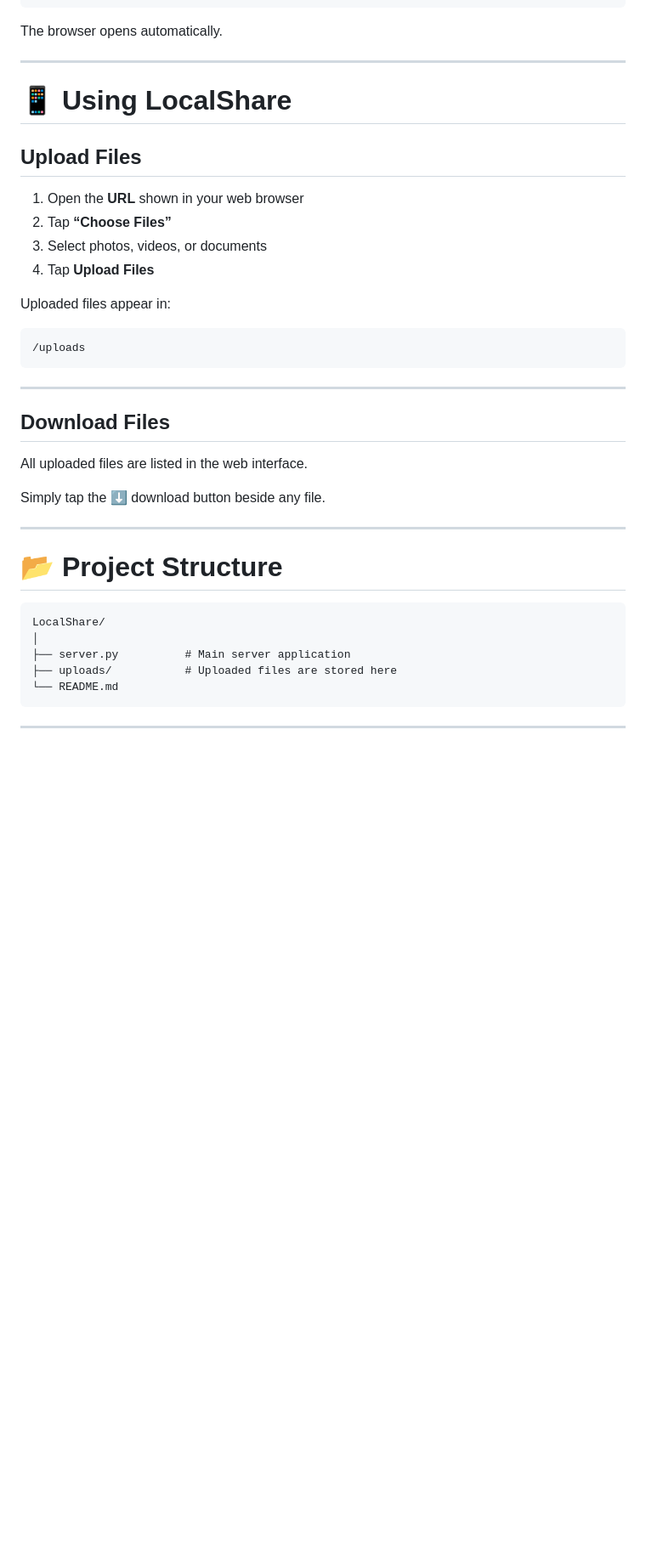
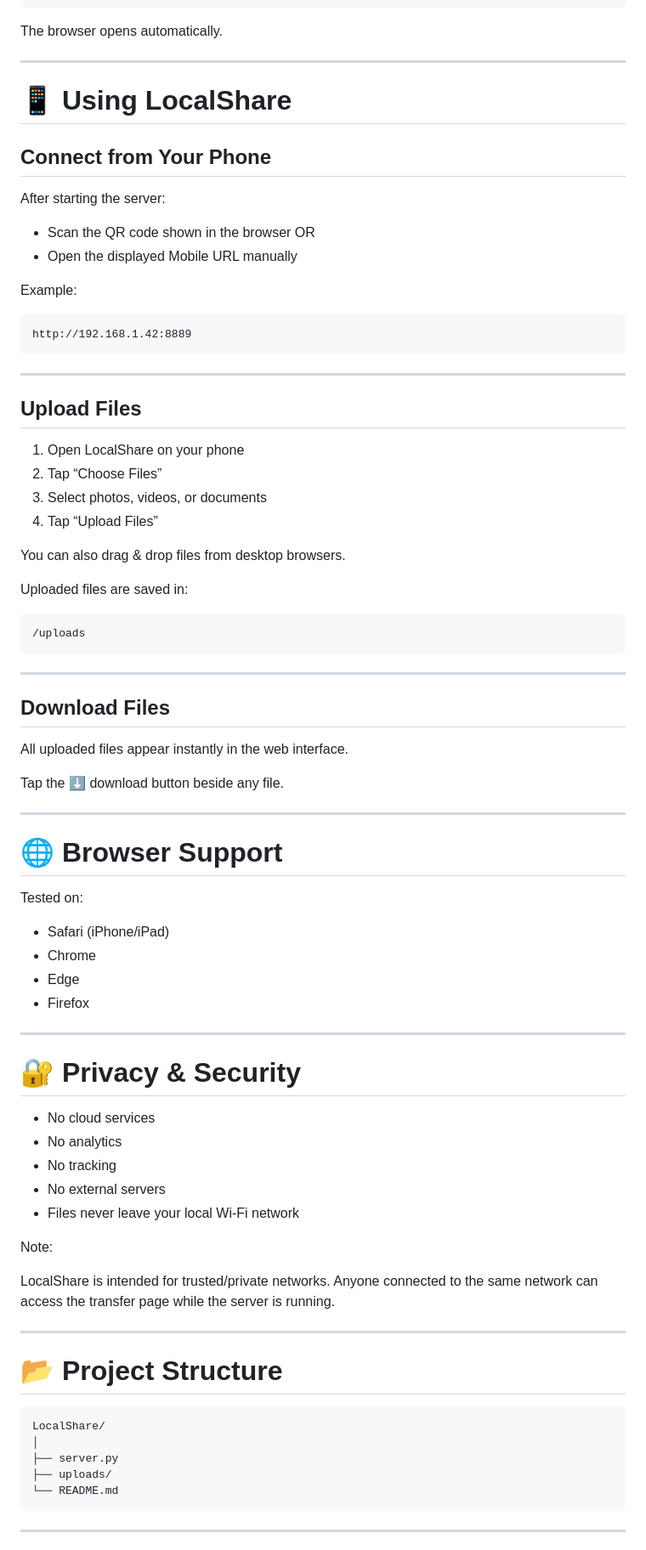
Before and after one commit to parhamhmtt/ParTab, a Markdown page: README.md, the part around one of its changes. Shown at 85% size. Drawn GitHub-style; blank space fills up the shorter version.

````diff
--- a/README.md
+++ b/README.md
@@ -79,14 +87,32 @@ The browser opens automatically.
 
 # 📱 Using LocalShare
 
+## Connect from Your Phone
+
+After starting the server:
+
+* Scan the QR code shown in the browser
+  OR
+* Open the displayed Mobile URL manually
+
+Example:
+
+```text
+http://192.168.1.42:8889
+```
+
+---
+
 ## Upload Files
 
-1. Open the **URL** shown in your web browser
-2. Tap **“Choose Files”**
+1. Open LocalShare on your phone
+2. Tap “Choose Files”
 3. Select photos, videos, or documents
-4. Tap **Upload Files**
+4. Tap “Upload Files”
 
-Uploaded files appear in:
+You can also drag & drop files from desktop browsers.
+
+Uploaded files are saved in:
 
 ```text
 /uploads
@@ -96,9 +122,35 @@ Uploaded files appear in:
 
 ## Download Files
 
-All uploaded files are listed in the web interface.
+All uploaded files appear instantly in the web interface.
 
-Simply tap the ⬇ download button beside any file.
+Tap the ⬇ download button beside any file.
+
+---
+
+# 🌐 Browser Support
+
+Tested on:
+
+* Safari (iPhone/iPad)
+* Chrome
+* Edge
+* Firefox
+
+---
+
+# 🔐 Privacy & Security
+
+* No cloud services
+* No analytics
+* No tracking
+* No external servers
+* Files never leave your local Wi-Fi network
+
+Note:
+
+LocalShare is intended for trusted/private networks.
+Anyone connected to the same network can access the transfer page while the server is running.
 
 ---
 
@@ -107,8 +159,8 @@ Simply tap the ⬇ download button beside any file.
 ```text
 LocalShare/
 │
-├── server.py          # Main server application
-├── uploads/           # Uploaded files are stored here
+├── server.py
+├── uploads/
 └── README.md
 ```
 
````
Also changed, not shown: other parts of README.md (+55 -53 lines).
